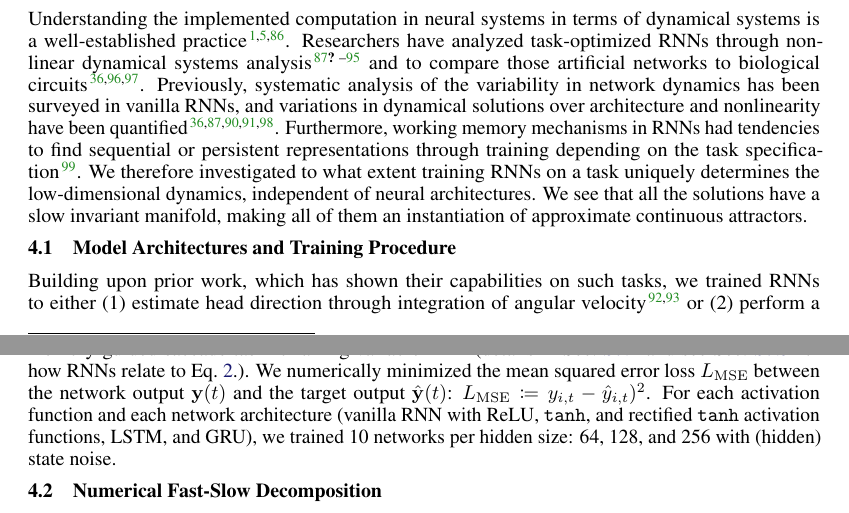
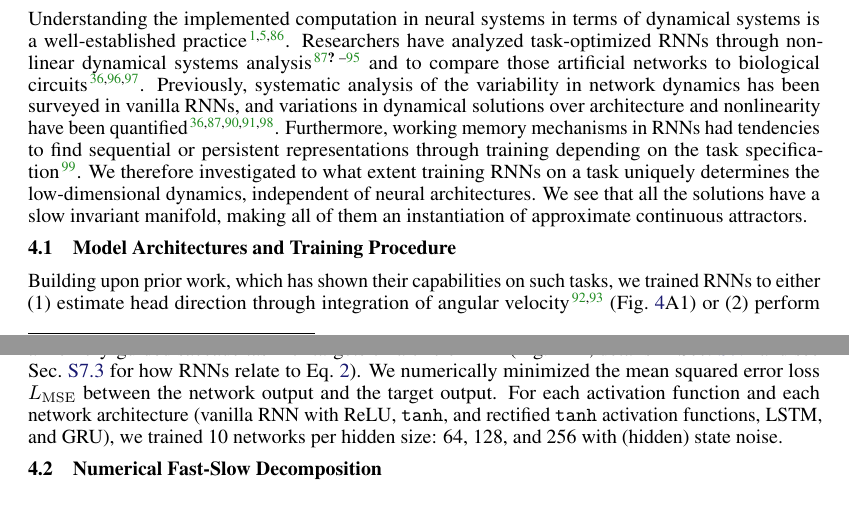
Before and after one commit to Asagodi/topological_diversity, a LaTeX paper (Stability/NeurIPS2024/neurips_2024.tex): two parts of pages 7 and 8 of 53, joined at a grey line, cut so that both start at the same text. Compiled offline with pdfLaTeX.

Commit message:
Sec 4.1 editing with Abel

```diff
--- a/Stability/NeurIPS2024/neurips_2024.tex
+++ b/Stability/NeurIPS2024/neurips_2024.tex
@@ -559,10 +559,10 @@ We see that all the solutions have a slow invariant manifold, making all of them
 
 \subsection{Model Architectures and Training Procedure}
 Building upon prior work, which has shown their capabilities on such tasks, we trained RNNs to either
-(1) estimate head direction through integration of angular velocity \citep{cueva2019headdirection,cueva2021continuous}
-or (2) perform a memory-guided saccade task for a ring variable \citep{wimmer2014,xie2022neural} (details in Sec.~\ref{sec:supp:tasks} and see Sec.~\ref{sec:supp:discretization} for how RNNs relate to Eq.~\ref{eq:perturbation:nonparam}.).
-We numerically minimized the mean squared error loss \(L_{\operatorname{MSE}}\)  between the network output \(\mathbf{y}(t)\) and the target output \(\hat{\mathbf{y}}(t)\):
-\(L_{\operatorname{MSE}} \coloneqq y_{i, t}-\hat y_{i, t})^{2}\).
+(1) estimate head direction through integration of angular velocity\citep{cueva2019headdirection,cueva2021continuous} (Fig.~\ref{fig:fastslow_decomposition}A1)
+or (2) perform a memory-guided saccade task for targets on a circle\citep{wimmer2014,xie2022neural} (Fig.~\ref{fig:fastslow_decomposition}A2, details in Sec.~\ref{sec:supp:tasks} and see Sec.~\ref{sec:supp:discretization} for how RNNs relate to Eq.~\ref{eq:perturbation:nonparam}).
+We numerically minimized the mean squared error loss \(L_{\operatorname{MSE}}\) between the network output and the target output.
+%\(L_{\operatorname{MSE}} \coloneqq y_{i, t}-\hat y_{i, t})^{2}\).
 %We implemented a mask, \(m_{i, t}\), for modulating the loss with respect to certain time intervals.
 %We trained vanilla RNNs with ReLU, tanh, and rectified tanh activation functions.
 For each activation function and each network architecture (vanilla RNN with ReLU, \texttt{tanh}, and rectified \texttt{tanh} activation functions, LSTM, and GRU), we trained 10 networks per hidden size: 64, 128, and 256 with (hidden) state noise.
```
Also changed, not shown: Stability/NeurIPS2024/neurips_2024.tex (2 more changed lines).
